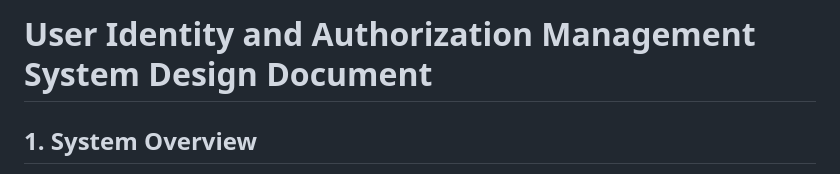
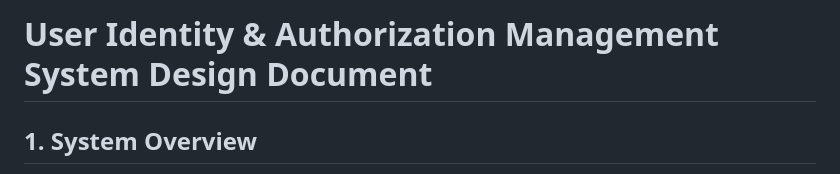
Before and after one commit to kennethteo/custom-build-platform, a Markdown page: docs/USER_MANAGEMENT.md, the part around the change. Drawn GitHub-style.

```diff
--- a/app-templates/USER_MANAGEMENT.md
+++ b/docs/USER_MANAGEMENT.md
@@ -1,4 +1,4 @@
-# User Identity and Authorization Management System Design Document
+# User Identity & Authorization Management System Design Document
 
 ## 1. System Overview
 
```
Also changed, not shown: docs/ARCHITECTURE_GUIDE.md (renamed from app-templates/ARCHITECTURE_GUIDE.md, +8 -8 lines), docs/MULTI_TENANT_DESIGN.md (renamed from app-templates/MULTI_TENANT_DESIGN.md).
